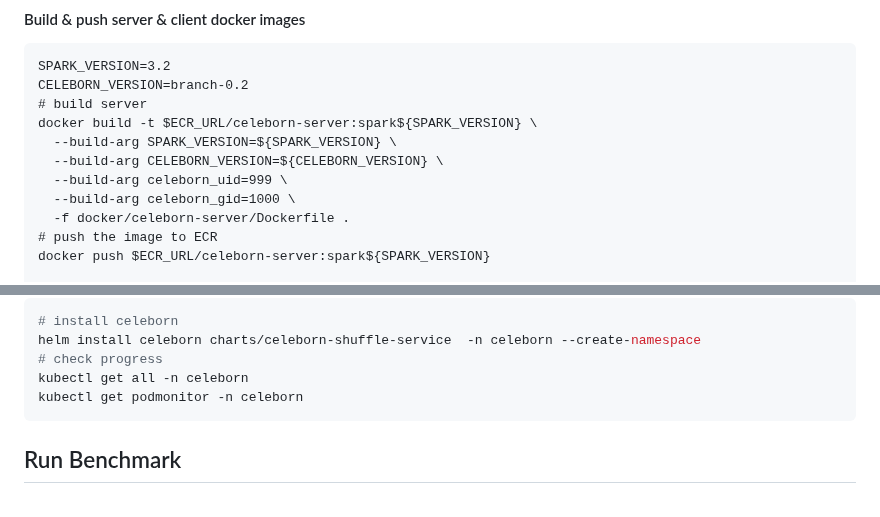
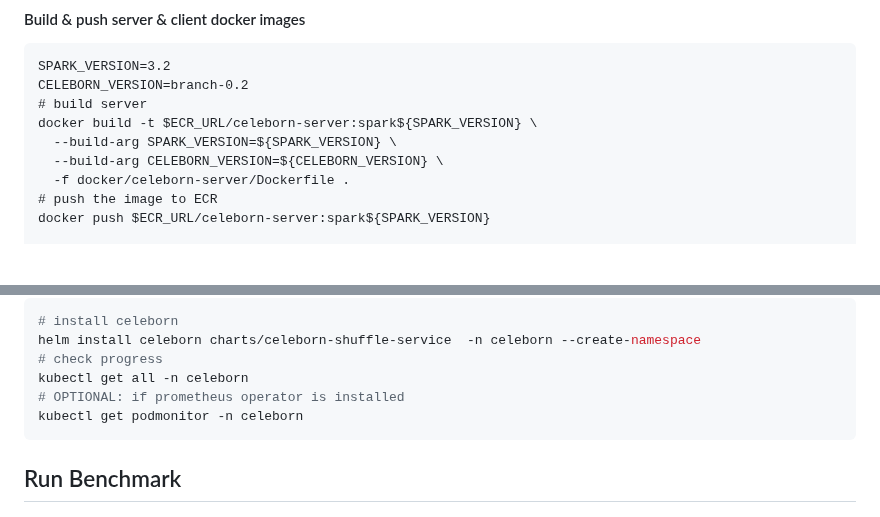
Before and after one commit to aws-samples/aws-emr-utilities, a Markdown page: utilities/emr-on-eks-remote-shuffle-service/README.md, 2 parts joined by grey strips. Rendered like a GitHub page; blank space fills up the shorter version.

Commit message:
remove celeborn uid:gid from dockerfile

````diff
--- a/utilities/emr-on-eks-remote-shuffle-service/README.md
+++ b/utilities/emr-on-eks-remote-shuffle-service/README.md
@@ -255,8 +255,6 @@ CELEBORN_VERSION=branch-0.2
 docker build -t $ECR_URL/celeborn-server:spark${SPARK_VERSION} \
   --build-arg SPARK_VERSION=${SPARK_VERSION} \
   --build-arg CELEBORN_VERSION=${CELEBORN_VERSION} \
-  --build-arg celeborn_uid=999 \
-  --build-arg celeborn_gid=1000 \
   -f docker/celeborn-server/Dockerfile .
 # push the image to ECR
 docker push $ECR_URL/celeborn-server:spark${SPARK_VERSION}
@@ -316,6 +314,7 @@ kubectl --namespace prometheus port-forward service/prometheus-kube-prometheus-p
 helm install celeborn charts/celeborn-shuffle-service  -n celeborn --create-namespace
 # check progress
 kubectl get all -n celeborn
+# OPTIONAL: if prometheus operator is installed
 kubectl get podmonitor -n celeborn
 ```
 
````
